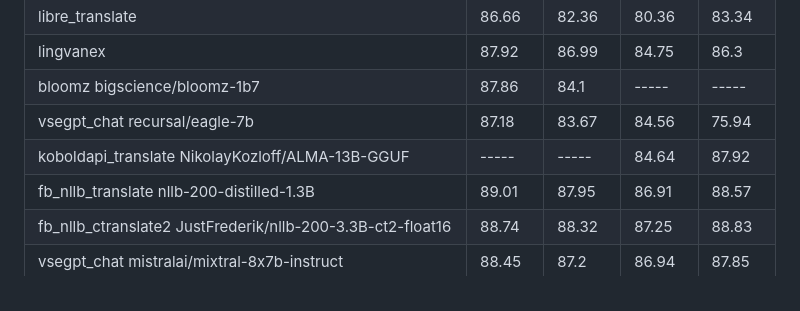
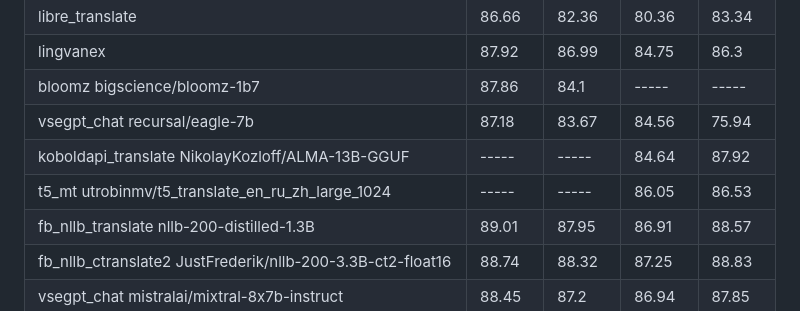
Before and after one commit to janvarev/OneRingTranslator, a Markdown page: docs_md/ESTIMATIONS.md, the part around the change. Drawn GitHub-style.

```diff
--- a/docs_md/ESTIMATIONS.md
+++ b/docs_md/ESTIMATIONS.md
@@ -58,6 +58,7 @@ Higher is better, no_translate2 can be used as baseline. Average on 100 examples
 | bloomz bigscience/bloomz-1b7                                                 |      87.86 |       84.1 |      ----- |     ----- |
 | vsegpt_chat recursal/eagle-7b                                                |      87.18 |      83.67 |      84.56 |      75.94|
 | koboldapi_translate NikolayKozloff/ALMA-13B-GGUF                             |      ----- |      ----- |      84.64 |      87.92|
+| t5_mt utrobinmv/t5_translate_en_ru_zh_large_1024                             |      ----- |      ----- |      86.05 |      86.53|
 | fb_nllb_translate nllb-200-distilled-1.3B                                    |      89.01 |      87.95 |      86.91 | 88.57     |
 | fb_nllb_ctranslate2 JustFrederik/nllb-200-3.3B-ct2-float16                   |      88.74 |      88.32 |      87.25 |      88.83|
 | vsegpt_chat mistralai/mixtral-8x7b-instruct                                  |      88.45 |       87.2 |      86.94 |      87.85|
```
Also changed, not shown: README.md (+1 -1 lines).
